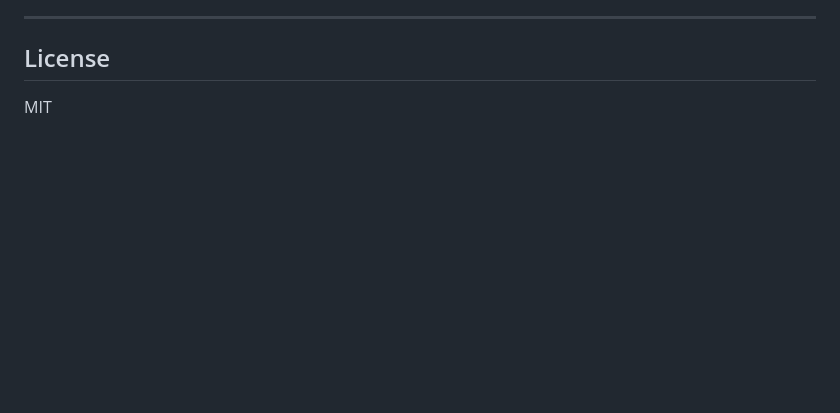
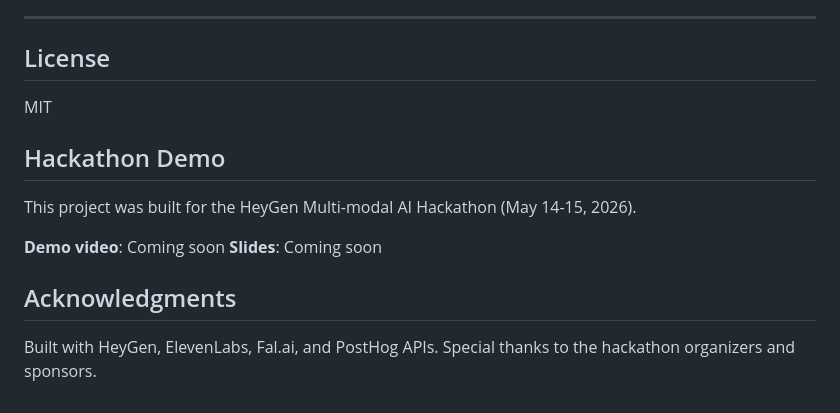
Before and after one commit to Tasfia-17/mirror, a Markdown page: README.md, the part around the change. Rendered like a GitHub page; blank space fills up the shorter version.

Commit message:
docs(readme): add hackathon demo section and acknowledgments

```diff
--- a/README.md
+++ b/README.md
@@ -369,3 +369,16 @@ The philosophical question MIRROR asks:
 ## License
 
 MIT
+
+
+## Hackathon Demo
+
+This project was built for the HeyGen Multi-modal AI Hackathon (May 14-15, 2026).
+
+**Demo video**: Coming soon
+**Slides**: Coming soon
+
+## Acknowledgments
+
+Built with HeyGen, ElevenLabs, Fal.ai, and PostHog APIs.
+Special thanks to the hackathon organizers and sponsors.
```
